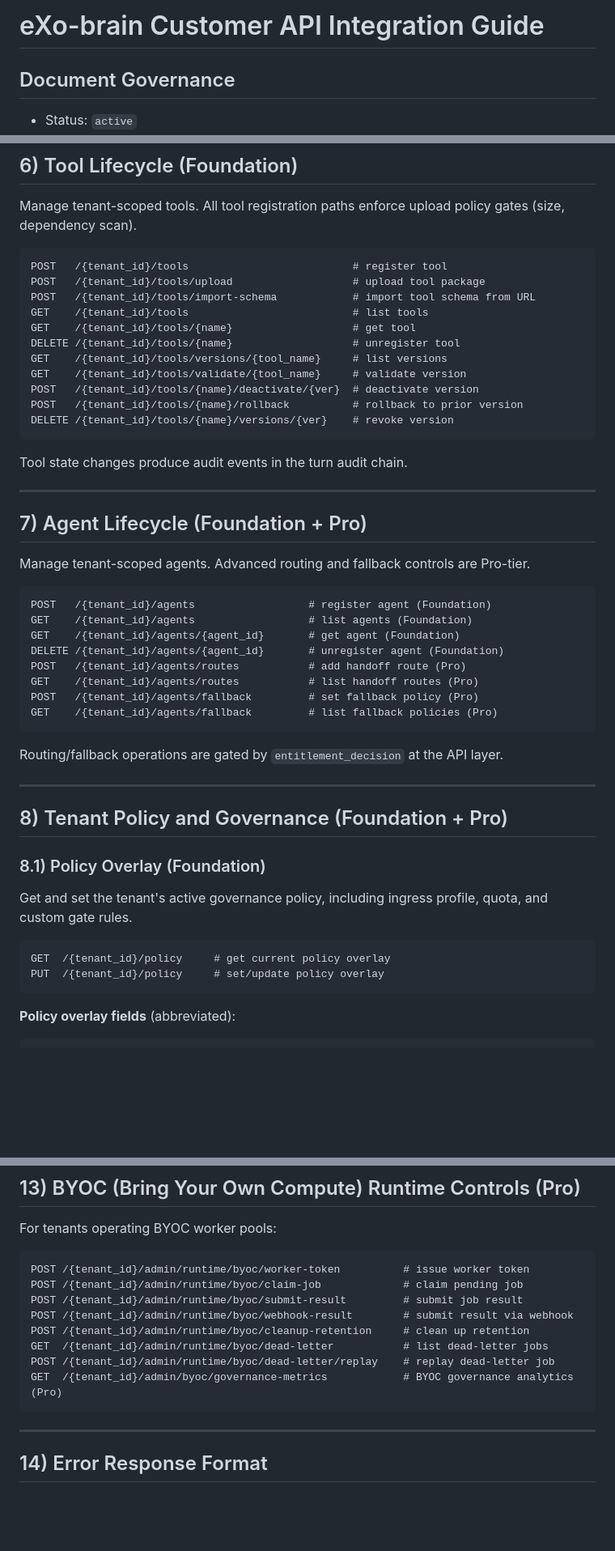
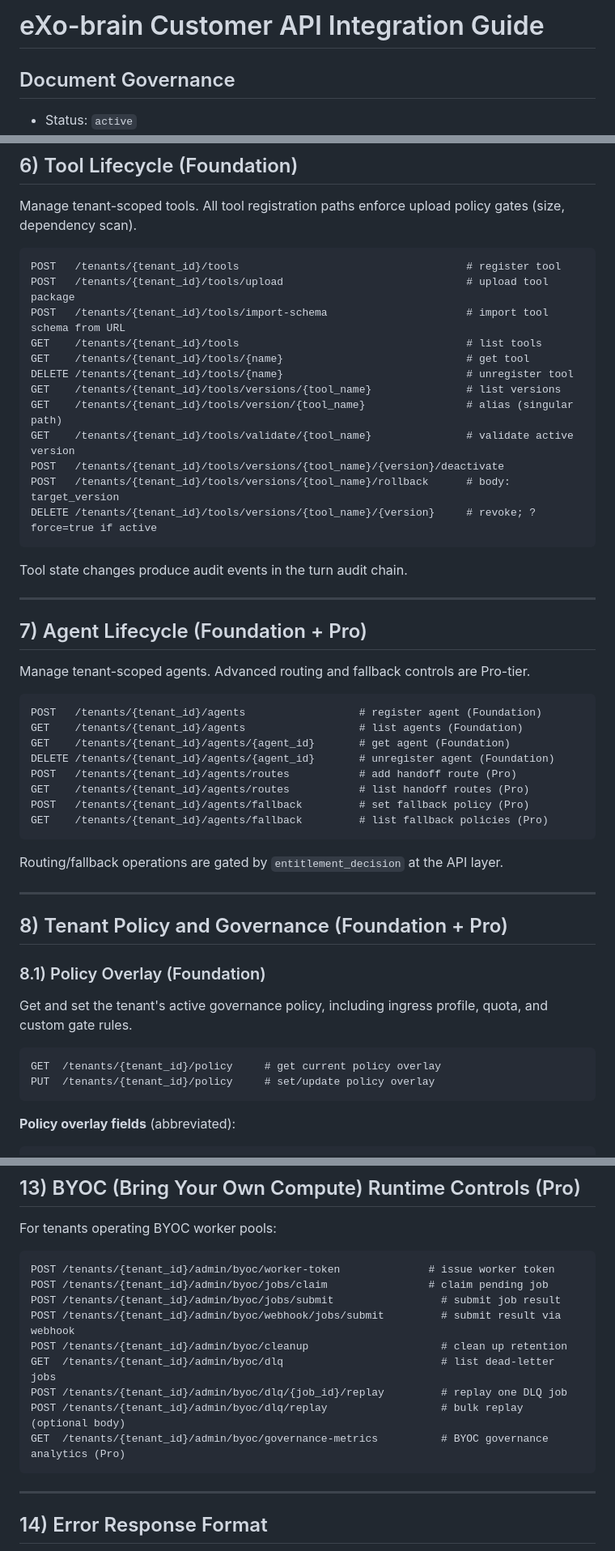
Before and after one commit to SavinRazvan/eXo-brain, a Markdown page: docs/api/customer-api-integration-guide.md, 3 parts joined by grey strips. Shown at 81% size. GitHub-like rendering; blank space fills up the shorter version.

````diff
--- a/docs/api/customer-api-integration-guide.md
+++ b/docs/api/customer-api-integration-guide.md
@@ -3,6 +3,7 @@ File: customer-api-integration-guide.md
 Path: docs/api/customer-api-integration-guide.md
 Role: Tier-aware API contract documentation for customer onboarding across chat/agents/workflow and governance ingress surfaces.
 Used By:
+ - docs/api/README.md
  - docs/plans/docs-inventory-master.md
  - docs/strategy/traceability-matrix.md
  - README.md
@@ -15,6 +16,7 @@ Depends On:
  - src/api/routers/audit.py
  - src/api/routers/providers.py
  - src/api/routers/openai_gateway.py
+ - src/api/routers/sessions.py
  - src/observability/telemetry_export.py
  - src/api/routers/prometheus_metrics.py
  - src/api/bootstrap.py
@@ -202,17 +227,18 @@ Provider registration is metadata for governed execution and routing. In product
 Manage tenant-scoped tools. All tool registration paths enforce upload policy gates (size, dependency scan).
 
 ```
-POST   /{tenant_id}/tools                          # register tool
-POST   /{tenant_id}/tools/upload                   # upload tool package
-POST   /{tenant_id}/tools/import-schema            # import tool schema from URL
-GET    /{tenant_id}/tools                          # list tools
-GET    /{tenant_id}/tools/{name}                   # get tool
-DELETE /{tenant_id}/tools/{name}                   # unregister tool
-GET    /{tenant_id}/tools/versions/{tool_name}     # list versions
-GET    /{tenant_id}/tools/validate/{tool_name}     # validate version
-POST   /{tenant_id}/tools/{name}/deactivate/{ver}  # deactivate version
-POST   /{tenant_id}/tools/{name}/rollback          # rollback to prior version
-DELETE /{tenant_id}/tools/{name}/versions/{ver}    # revoke version
+POST   /tenants/{tenant_id}/tools                                    # register tool
+POST   /tenants/{tenant_id}/tools/upload                             # upload tool package
+POST   /tenants/{tenant_id}/tools/import-schema                      # import tool schema from URL
+GET    /tenants/{tenant_id}/tools                                    # list tools
+GET    /tenants/{tenant_id}/tools/{name}                             # get tool
+DELETE /tenants/{tenant_id}/tools/{name}                             # unregister tool
+GET    /tenants/{tenant_id}/tools/versions/{tool_name}               # list versions
+GET    /tenants/{tenant_id}/tools/version/{tool_name}                # alias (singular path)
+GET    /tenants/{tenant_id}/tools/validate/{tool_name}               # validate active version
+POST   /tenants/{tenant_id}/tools/versions/{tool_name}/{version}/deactivate
+POST   /tenants/{tenant_id}/tools/versions/{tool_name}/rollback      # body: target_version
+DELETE /tenants/{tenant_id}/tools/versions/{tool_name}/{version}     # revoke; ?force=true if active
 ```
 
 Tool state changes produce audit events in the turn audit chain.
@@ -224,14 +250,14 @@ Tool state changes produce audit events in the turn audit chain.
 Manage tenant-scoped agents. Advanced routing and fallback controls are Pro-tier.
 
 ```
-POST   /{tenant_id}/agents                  # register agent (Foundation)
-GET    /{tenant_id}/agents                  # list agents (Foundation)
-GET    /{tenant_id}/agents/{agent_id}       # get agent (Foundation)
-DELETE /{tenant_id}/agents/{agent_id}       # unregister agent (Foundation)
-POST   /{tenant_id}/agents/routes           # add handoff route (Pro)
-GET    /{tenant_id}/agents/routes           # list handoff routes (Pro)
-POST   /{tenant_id}/agents/fallback         # set fallback policy (Pro)
-GET    /{tenant_id}/agents/fallback         # list fallback policies (Pro)
+POST   /tenants/{tenant_id}/agents                  # register agent (Foundation)
+GET    /tenants/{tenant_id}/agents                  # list agents (Foundation)
+GET    /tenants/{tenant_id}/agents/{agent_id}       # get agent (Foundation)
+DELETE /tenants/{tenant_id}/agents/{agent_id}       # unregister agent (Foundation)
+POST   /tenants/{tenant_id}/agents/routes           # add handoff route (Pro)
+GET    /tenants/{tenant_id}/agents/routes           # list handoff routes (Pro)
+POST   /tenants/{tenant_id}/agents/fallback         # set fallback policy (Pro)
+GET    /tenants/{tenant_id}/agents/fallback         # list fallback policies (Pro)
 ```
 
 Routing/fallback operations are gated by `entitlement_decision` at the API layer.
@@ -245,8 +271,8 @@ Routing/fallback operations are gated by `entitlement_decision` at the API layer
 Get and set the tenant's active governance policy, including ingress profile, quota, and custom gate rules.
 
 ```
-GET  /{tenant_id}/policy     # get current policy overlay
-PUT  /{tenant_id}/policy     # set/update policy overlay
+GET  /tenants/{tenant_id}/policy     # get current policy overlay
+PUT  /tenants/{tenant_id}/policy     # set/update policy overlay
 ```
 
 **Policy overlay fields** (abbreviated):
@@ -444,14 +470,15 @@ Regardless of tier or configuration, the following are always enforced server-si
 For tenants operating BYOC worker pools:
 
 ```
-POST /{tenant_id}/admin/runtime/byoc/worker-token          # issue worker token
-POST /{tenant_id}/admin/runtime/byoc/claim-job             # claim pending job
-POST /{tenant_id}/admin/runtime/byoc/submit-result         # submit job result
-POST /{tenant_id}/admin/runtime/byoc/webhook-result        # submit result via webhook
-POST /{tenant_id}/admin/runtime/byoc/cleanup-retention     # clean up retention
-GET  /{tenant_id}/admin/runtime/byoc/dead-letter           # list dead-letter jobs
-POST /{tenant_id}/admin/runtime/byoc/dead-letter/replay    # replay dead-letter job
-GET  /{tenant_id}/admin/byoc/governance-metrics            # BYOC governance analytics (Pro)
+POST /tenants/{tenant_id}/admin/byoc/worker-token              # issue worker token
+POST /tenants/{tenant_id}/admin/byoc/jobs/claim                # claim pending job
+POST /tenants/{tenant_id}/admin/byoc/jobs/submit                 # submit job result
+POST /tenants/{tenant_id}/admin/byoc/webhook/jobs/submit         # submit result via webhook
+POST /tenants/{tenant_id}/admin/byoc/cleanup                     # clean up retention
+GET  /tenants/{tenant_id}/admin/byoc/dlq                         # list dead-letter jobs
+POST /tenants/{tenant_id}/admin/byoc/dlq/{job_id}/replay         # replay one DLQ job
+POST /tenants/{tenant_id}/admin/byoc/dlq/replay                  # bulk replay (optional body)
+GET  /tenants/{tenant_id}/admin/byoc/governance-metrics          # BYOC governance analytics (Pro)
 ```
 
 ---
````
Also changed, not shown: other parts of docs/api/customer-api-integration-guide.md (+79 -37 lines), docs/api/README.md (added, +51 -0 lines).
